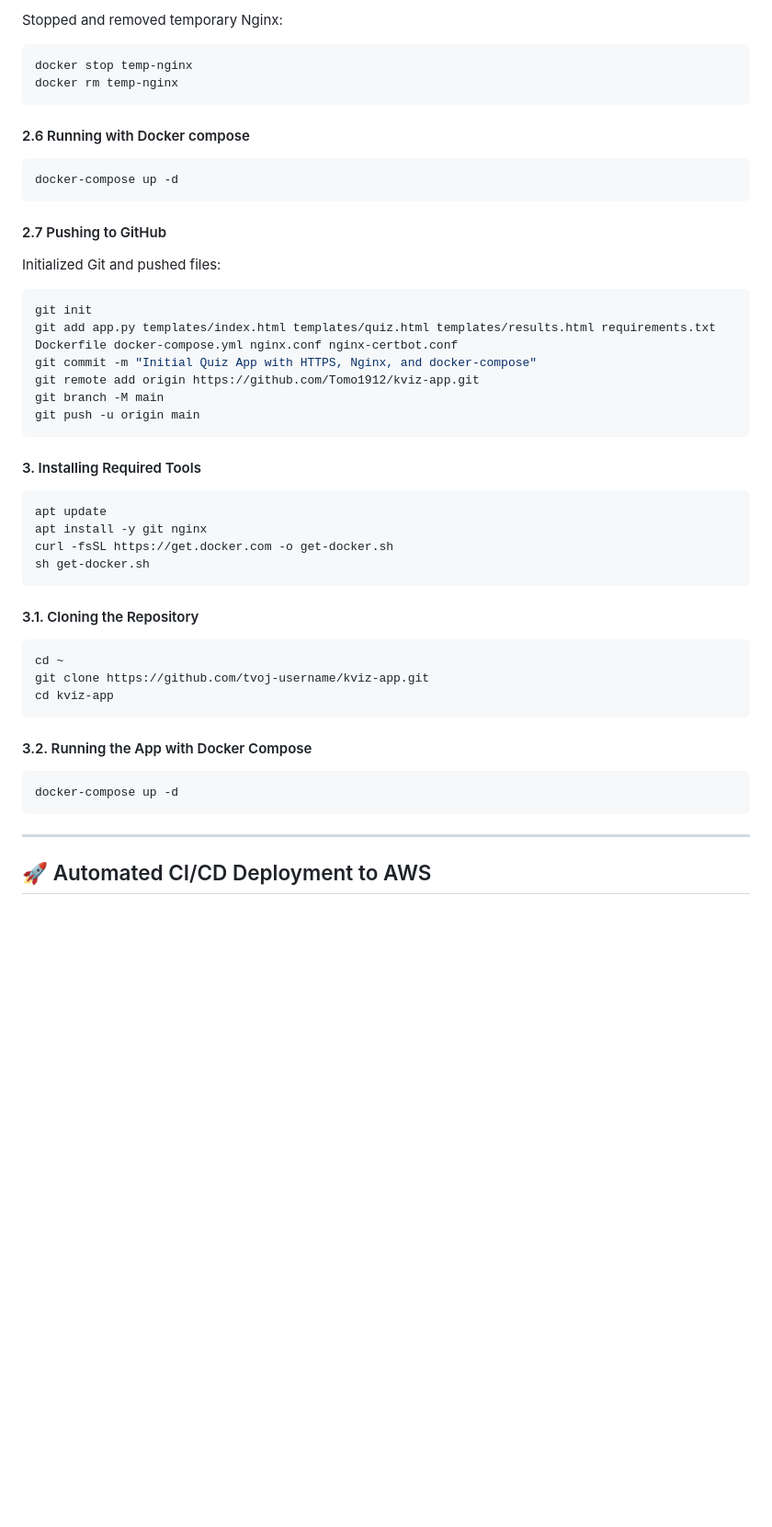
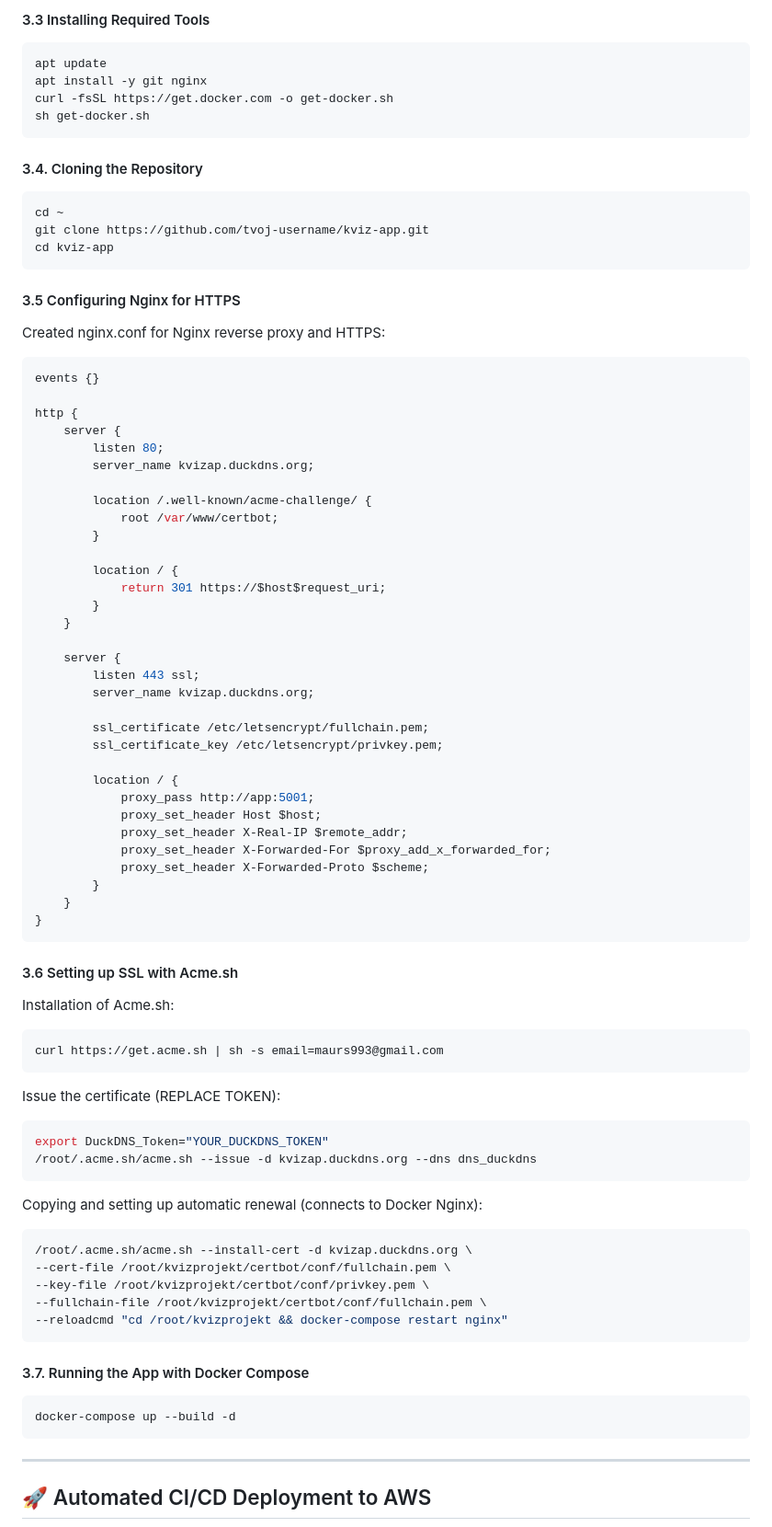
Before and after one commit to Tomo1912/kviz-app, a Markdown page: README.md, the part around the change printed below. Shown: that part at 92% size. Drawn GitHub-style; blank space fills up the shorter version.

Commit message:
Update README.md - Finalize and clean up README deployment guide

````diff
--- a/README.md
+++ b/README.md
@@ -318,40 +237,73 @@ docker run --rm -v $(pwd)/certbot/conf:/etc/letsencrypt -v $(pwd)/certbot/www:/v
-Stopped and removed temporary Nginx:
-```bash
-docker stop temp-nginx
-docker rm temp-nginx
-```
-#### 2.6 Running with Docker compose
-```bash
-docker-compose up -d
-```
-#### 2.7 Pushing to GitHub
-Initialized Git and pushed files:
-```bash
-git init
-git add app.py templates/index.html templates/quiz.html templates/results.html requirements.txt Dockerfile docker-compose.yml nginx.conf nginx-certbot.conf
-git commit -m "Initial Quiz App with HTTPS, Nginx, and docker-compose"
-git remote add origin https://github.com/Tomo1912/kviz-app.git
-git branch -M main
-git push -u origin main
-```
-#### 3. Installing Required Tools
+#### 3.3 Installing Required Tools
 ```bash
 apt update
 apt install -y git nginx
 curl -fsSL https://get.docker.com -o get-docker.sh
 sh get-docker.sh
 ```
-
-#### 3.1. Cloning the Repository
+#### 3.4. Cloning the Repository
 ```bash
 cd ~
 git clone https://github.com/tvoj-username/kviz-app.git
 cd kviz-app
 ```
+#### 3.5 Configuring Nginx for HTTPS
+Created nginx.conf for Nginx reverse proxy and HTTPS:
+```bash
+events {}
 
-#### 3.2. Running the App with Docker Compose
+http {
+    server {
+        listen 80;
+        server_name kvizap.duckdns.org;
+
+        location /.well-known/acme-challenge/ {
+            root /var/www/certbot;
+        }
+
+        location / {
+            return 301 https://$host$request_uri;
+        }
+    }
+
+    server {
+        listen 443 ssl;
+        server_name kvizap.duckdns.org;
+
+        ssl_certificate /etc/letsencrypt/fullchain.pem;
+        ssl_certificate_key /etc/letsencrypt/privkey.pem;
+
+        location / {
+            proxy_pass http://app:5001;
+            proxy_set_header Host $host;
+            proxy_set_header X-Real-IP $remote_addr;
+            proxy_set_header X-Forwarded-For $proxy_add_x_forwarded_for;
+            proxy_set_header X-Forwarded-Proto $scheme;
+        }
+    }
+}
+```
+#### 3.6 Setting up SSL with Acme.sh
+Installation of Acme.sh:
 ```bash
-docker-compose up -d
+curl https://get.acme.sh | sh -s email=maurs993@gmail.com
+```
+Issue the certificate (REPLACE TOKEN):
+```bash
+export DuckDNS_Token="YOUR_DUCKDNS_TOKEN"
+/root/.acme.sh/acme.sh --issue -d kvizap.duckdns.org --dns dns_duckdns
+```
+Copying and setting up automatic renewal (connects to Docker Nginx):
+```bash
+/root/.acme.sh/acme.sh --install-cert -d kvizap.duckdns.org \
+--cert-file /root/kvizprojekt/certbot/conf/fullchain.pem \
+--key-file /root/kvizprojekt/certbot/conf/privkey.pem \
+--fullchain-file /root/kvizprojekt/certbot/conf/fullchain.pem \
+--reloadcmd "cd /root/kvizprojekt && docker-compose restart nginx"
+```
+#### 3.7. Running the App with Docker Compose
+```bash
+docker-compose up --build -d
 ```
 ---
 
````
Also changed, not shown: other parts of README.md (+10 -91 lines).
